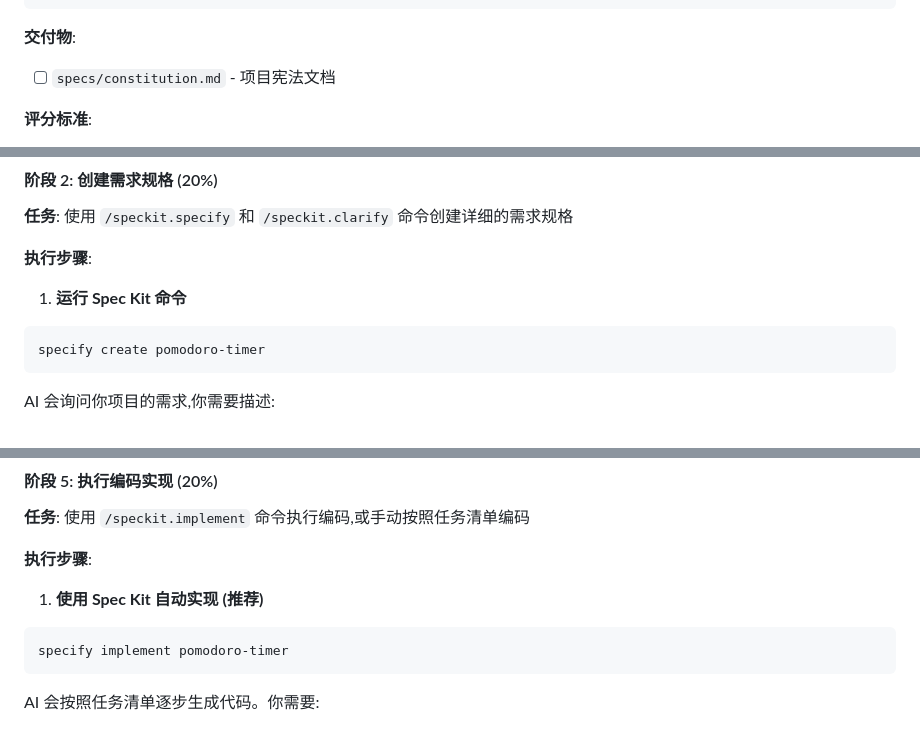
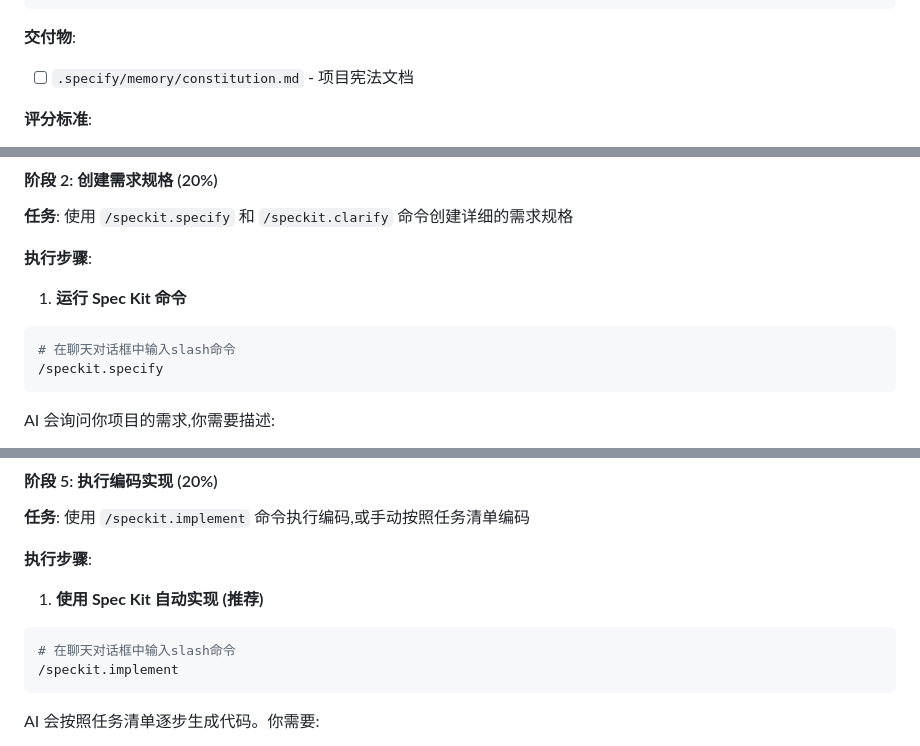
Before and after one commit to qxr777/cs599-code, a Markdown page: lab_3/assignment.md, 3 parts joined by grey strips. Drawn GitHub-style.

````diff
--- a/lab_3/assignment.md
+++ b/lab_3/assignment.md
@@ -204,7 +208,7 @@ Spec Kit 会生成 `specs/constitution.md` 文件,你需要仔细审查:
 
 **交付物**:
 
-- [ ] `specs/constitution.md` - 项目宪法文档
+- [ ] `.specify/memory/constitution.md` - 项目宪法文档
 
 **评分标准**:
 - 宪法内容完整、合理 (10%)
@@ -221,7 +225,8 @@ Spec Kit 会生成 `specs/constitution.md` 文件,你需要仔细审查:
 1. **运行 Spec Kit 命令**
 
 ```bash
-specify create pomodoro-timer
+# 在聊天对话框中输入slash命令
+/speckit.specify
 ```
 
 AI 会询问你项目的需求,你需要描述:
@@ -544,7 +551,8 @@ Spec Kit 会生成 `specs/pomodoro-timer/tasks.md`,包含:
 1. **使用 Spec Kit 自动实现 (推荐)**
 
 ```bash
-specify implement pomodoro-timer
+# 在聊天对话框中输入slash命令
+/speckit.implement
 ```
 
 AI 会按照任务清单逐步生成代码。你需要:
````
Also changed, not shown: other parts of lab_3/assignment.md (+28 -22 lines).
